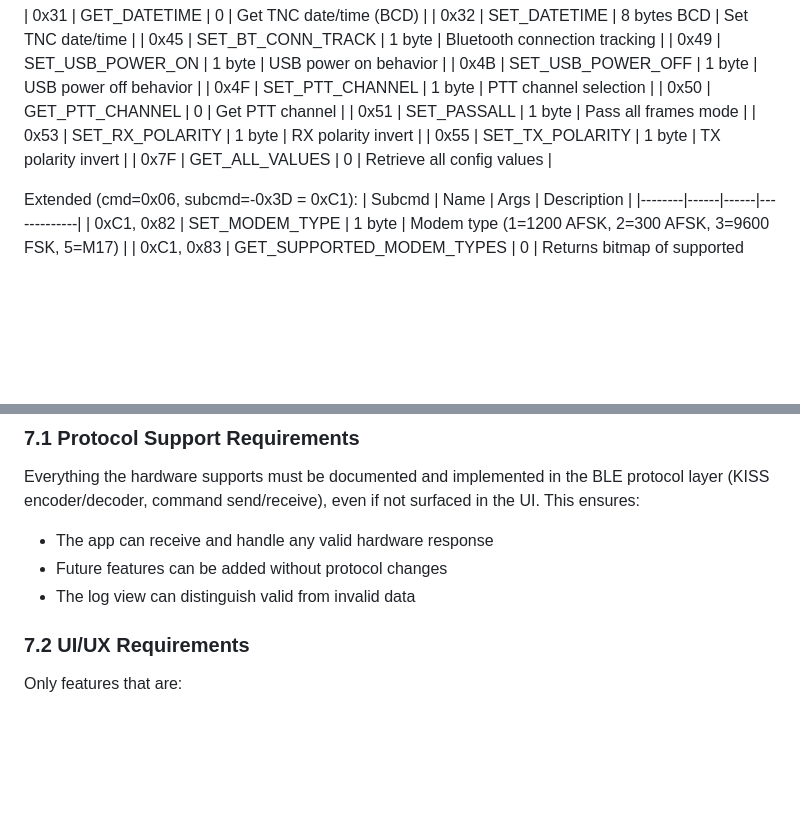
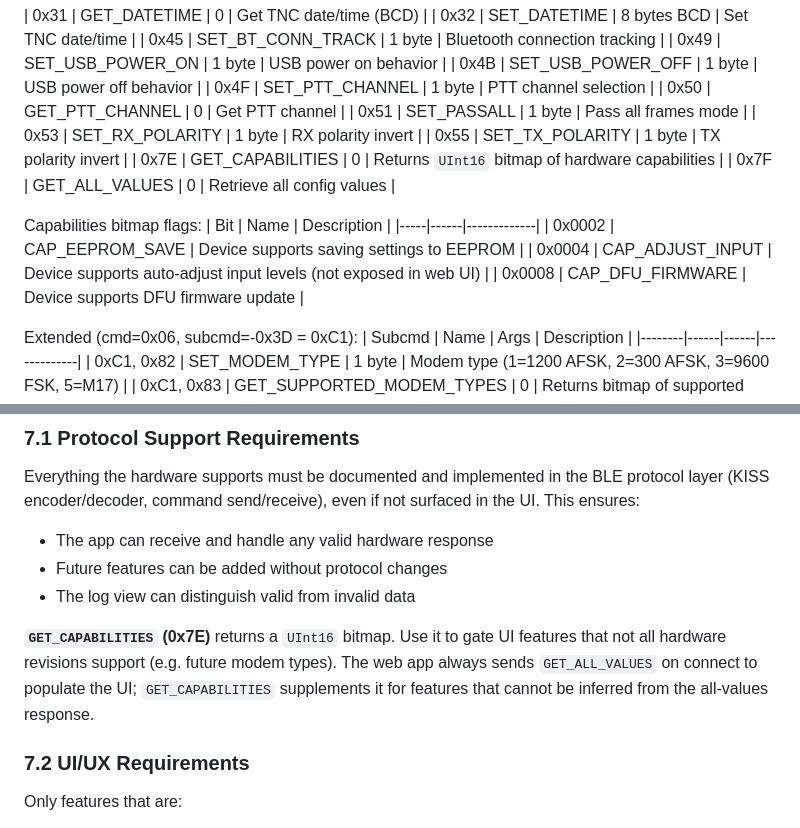
Before and after one commit to mobilinkd/webconfig, a Markdown page: SPEC.md, 2 parts joined by grey strips. Drawn GitHub-style; blank space fills up the shorter version.

Commit message:
Document GET_CAPABILITIES command and capabilities bitmap flags
GET_CAPABILITIES (0x7E) returns a UInt16 bitmap used to gate UI
features on hardware that may not support them. Flags defined from
iOS KissPacket.swift: CAP_EEPROM_SAVE, CAP_ADJUST_INPUT, CAP_DFU_FIRMWARE.

Note that GET_ALL_VALUES is the primary poll on connect;
GET_CAPABILITIES supplements it for inference-resistant features.

```diff
--- a/SPEC.md
+++ b/SPEC.md
@@ -70,7 +70,15 @@ All commands sent as KISS frames with cmd=0x06 (SetHardware) and device-specific
 | 0x51 | SET_PASSALL | 1 byte | Pass all frames mode |
 | 0x53 | SET_RX_POLARITY | 1 byte | RX polarity invert |
 | 0x55 | SET_TX_POLARITY | 1 byte | TX polarity invert |
+| 0x7E | GET_CAPABILITIES | 0 | Returns `UInt16` bitmap of hardware capabilities |
 | 0x7F | GET_ALL_VALUES | 0 | Retrieve all config values |
+
+Capabilities bitmap flags:
+| Bit | Name | Description |
+|-----|------|-------------|
+| 0x0002 | CAP_EEPROM_SAVE | Device supports saving settings to EEPROM |
+| 0x0004 | CAP_ADJUST_INPUT | Device supports auto-adjust input levels (not exposed in web UI) |
+| 0x0008 | CAP_DFU_FIRMWARE | Device supports DFU firmware update |
 
 Extended (cmd=0x06, subcmd=-0x3D = 0xC1):
 | Subcmd | Name | Args | Description |
@@ -246,6 +254,8 @@ Everything the hardware supports must be documented and implemented in the BLE p
 - Future features can be added without protocol changes
 - The log view can distinguish valid from invalid data
 
+**`GET_CAPABILITIES` (0x7E)** returns a `UInt16` bitmap. Use it to gate UI features that not all hardware revisions support (e.g. future modem types). The web app always sends `GET_ALL_VALUES` on connect to populate the UI; `GET_CAPABILITIES` supplements it for features that cannot be inferred from the all-values response.
+
 ### 7.2 UI/UX Requirements
 
 Only features that are:
```
